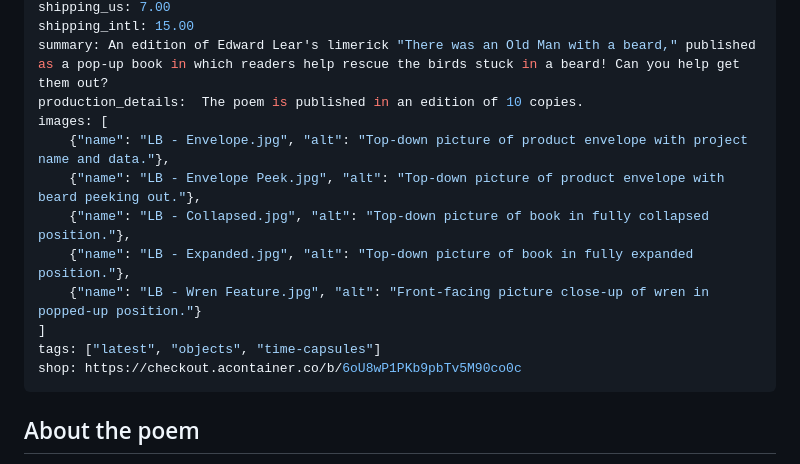
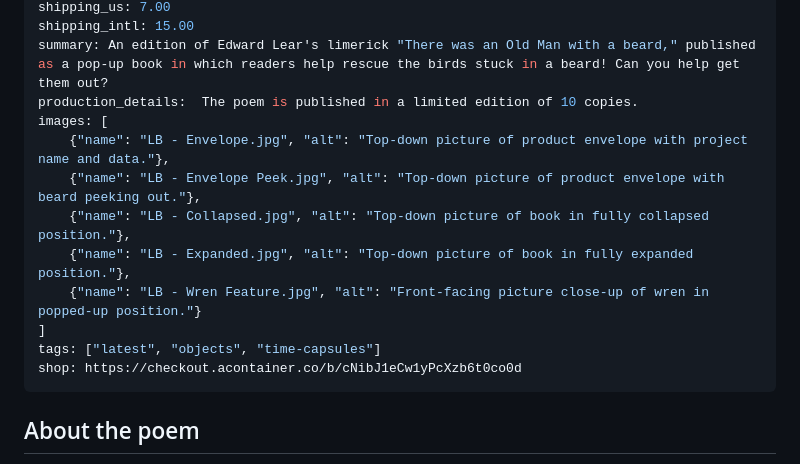
Before and after one commit to acontainerco/acontainerco.github.io, a Markdown page: src/projects/lears-beard.md, the part around the change. Drawn GitHub-style.

Commit message:
Update shop link and production details in markdown

```diff
--- a/src/projects/lears-beard.md
+++ b/src/projects/lears-beard.md
@@ -12,7 +12,7 @@ price: 50.00
 shipping_us: 7.00
 shipping_intl: 15.00
 summary: An edition of Edward Lear's limerick "There was an Old Man with a beard," published as a pop-up book in which readers help rescue the birds stuck in a beard! Can you help get them out?
-production_details:  The poem is published in an edition of 10 copies.
+production_details:  The poem is published in a limited edition of 10 copies.
 images: [
     {"name": "LB - Envelope.jpg", "alt": "Top-down picture of product envelope with project name and data."},
     {"name": "LB - Envelope Peek.jpg", "alt": "Top-down picture of product envelope with beard peeking out."},
@@ -21,7 +21,7 @@ images: [
     {"name": "LB - Wren Feature.jpg", "alt": "Front-facing picture close-up of wren in popped-up position."}
 ]
 tags: ["latest", "objects", "time-capsules"]
-shop: https://checkout.acontainer.co/b/6oU8wP1PKb9pbTv5M90co0c
+shop: https://checkout.acontainer.co/b/cNibJ1eCw1yPcXzb6t0co0d
 ---
 
 ## About the poem
```
